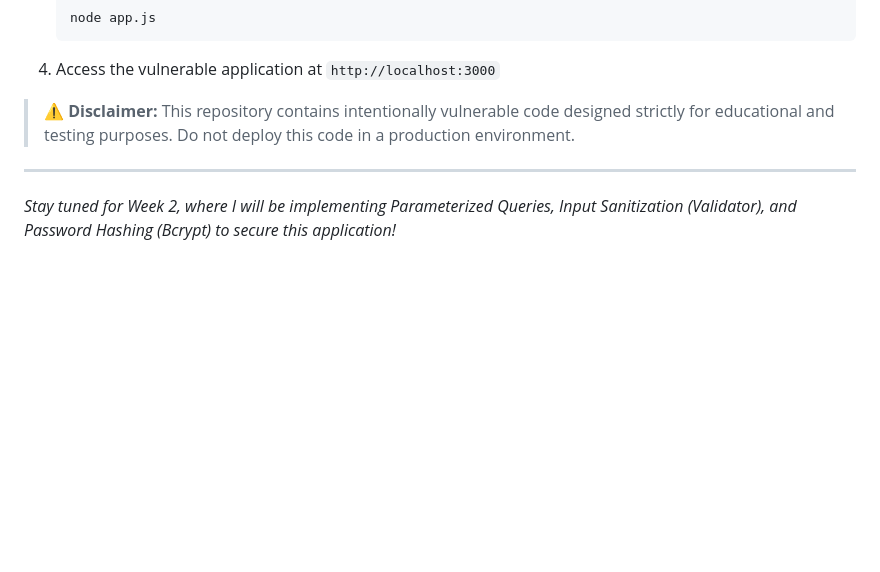
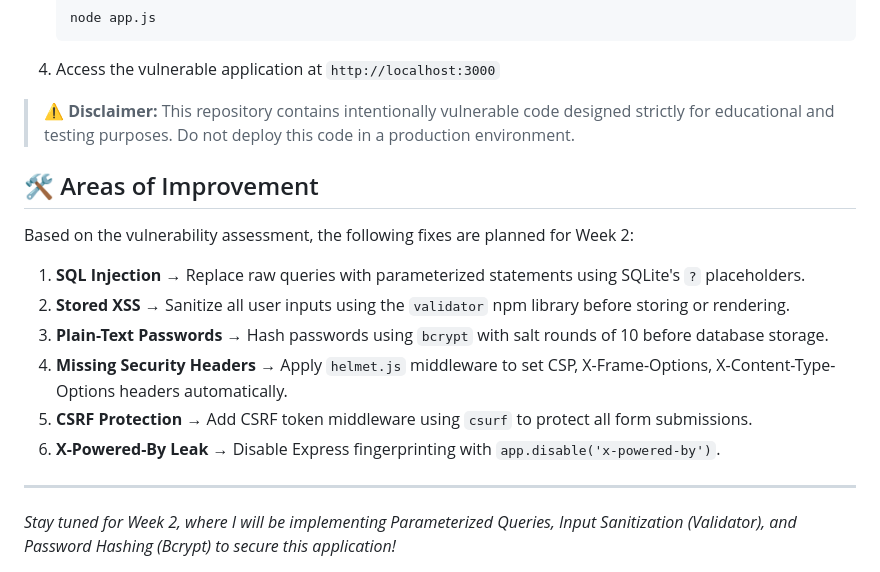
Before and after one commit to WahabShahbaz551/Cyber-Security-Internship-2026, a Markdown page: README.md, the part around the change. Rendered like a GitHub page; blank space fills up the shorter version.

```diff
--- a/README.md
+++ b/README.md
@@ -69,5 +69,23 @@ If you want to run this vulnerable lab locally:
 
 > ⚠️ **Disclaimer:** This repository contains intentionally vulnerable code designed strictly for educational and testing purposes. Do not deploy this code in a production environment.
 
+## 🛠️ Areas of Improvement
+
+Based on the vulnerability assessment, the following fixes are
+planned for Week 2:
+
+1. **SQL Injection** → Replace raw queries with parameterized
+   statements using SQLite's `?` placeholders.
+2. **Stored XSS** → Sanitize all user inputs using the `validator`
+   npm library before storing or rendering.
+3. **Plain-Text Passwords** → Hash passwords using `bcrypt` with
+   salt rounds of 10 before database storage.
+4. **Missing Security Headers** → Apply `helmet.js` middleware to
+   set CSP, X-Frame-Options, X-Content-Type-Options headers
+   automatically.
+5. **CSRF Protection** → Add CSRF token middleware using `csurf`
+   to protect all form submissions.
+6. **X-Powered-By Leak** → Disable Express fingerprinting with
+   `app.disable('x-powered-by')`.
 ---
 *Stay tuned for Week 2, where I will be implementing Parameterized Queries, Input Sanitization (Validator), and Password Hashing (Bcrypt) to secure this application!*
```
